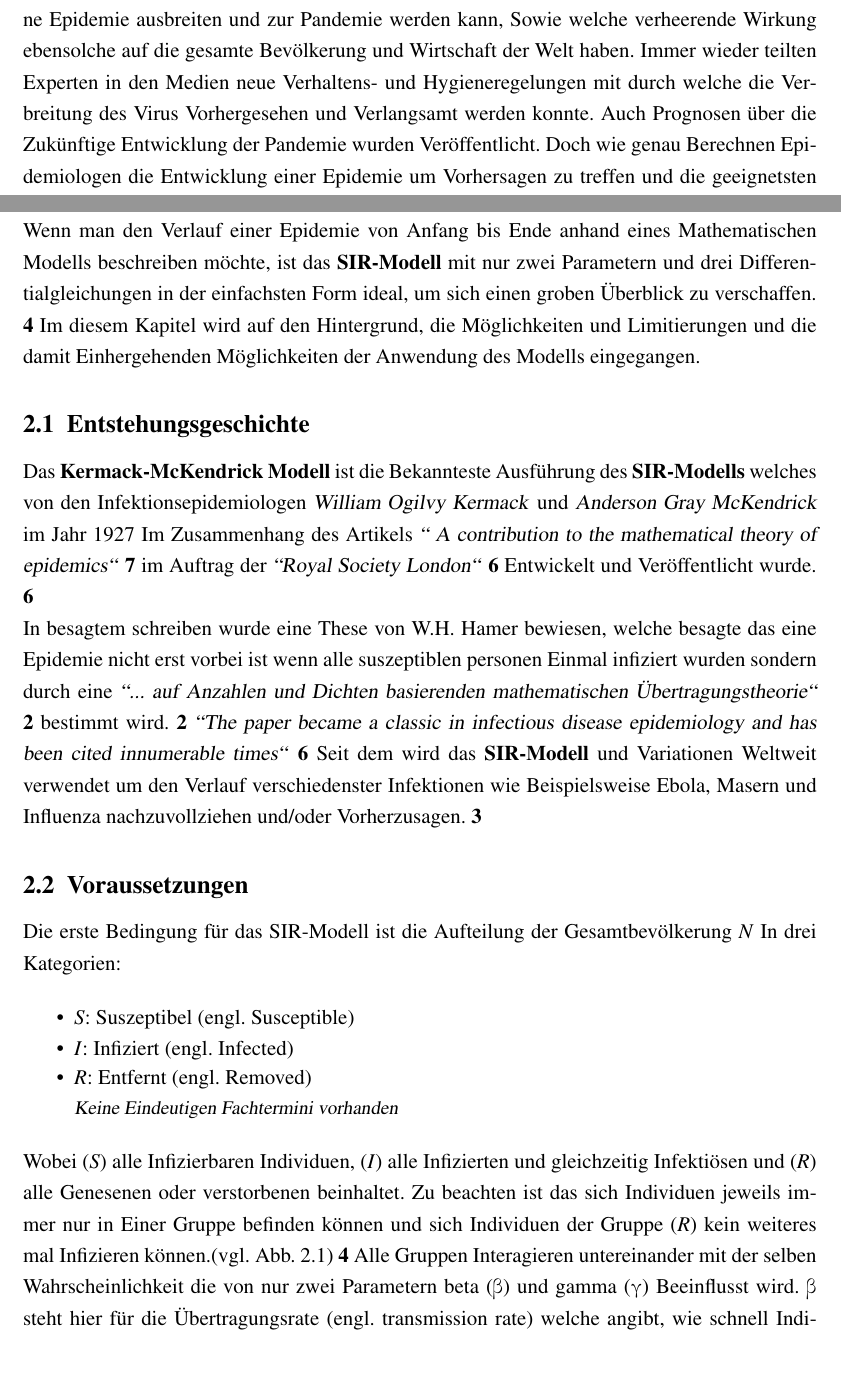
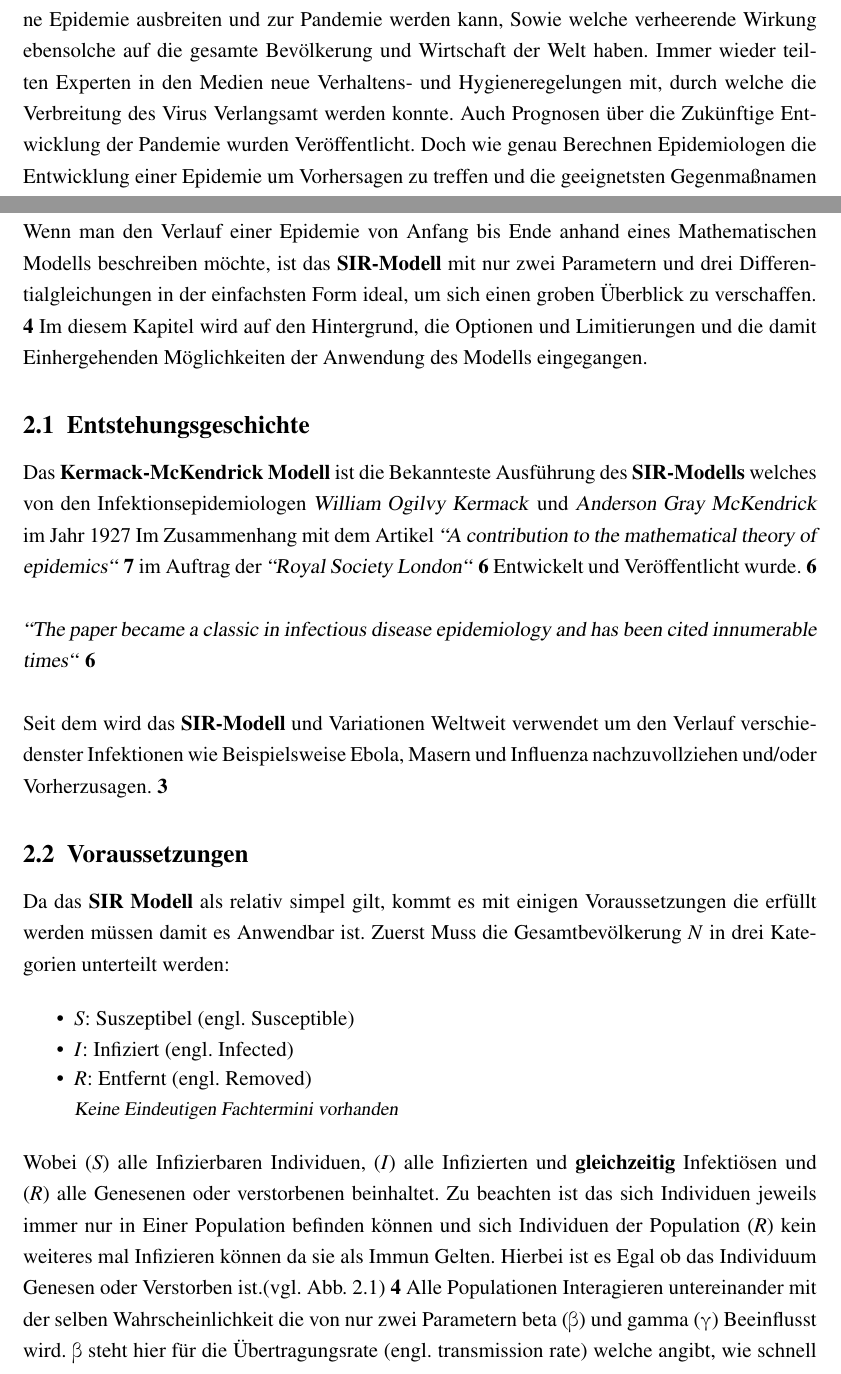
Before and after one commit to ValkLikeVolcano/SeminarArbeit-SIRModell, a LaTeX document (SIR-Modell/main.tex): two parts of pages 3 and 4 of 9, joined at a grey line, cut so that both start at the same text. Compiled offline with pdfLaTeX.

Commit message:
Adjustments to section 1

```diff
--- a/SIR-Modell/main.tex
+++ b/SIR-Modell/main.tex
@@ -55,7 +56,7 @@
 
 Das \textsl{Covid-19} Virus hat in den letzten Jahren Eindrucksvoll bewiesen, wie schnell sich eine Epidemie ausbreiten und zur Pandemie werden kann,
 Sowie welche verheerende Wirkung ebensolche auf die gesamte Bevölkerung und Wirtschaft der Welt haben.
-Immer wieder teilten Experten in den Medien neue Verhaltens- und Hygieneregelungen mit durch welche die Verbreitung des Virus Vorhergesehen und Verlangsamt werden konnte. Auch Prognosen über die Zukünftige Entwicklung der Pandemie wurden Veröffentlicht.
+Immer wieder teilten Experten in den Medien neue Verhaltens- und Hygieneregelungen mit, durch welche die Verbreitung des Virus Verlangsamt werden konnte. Auch Prognosen über die Zukünftige Entwicklung der Pandemie wurden Veröffentlicht.
 Doch wie genau Berechnen Epidemiologen die Entwicklung einer Epidemie um Vorhersagen zu treffen und die geeignetsten Gegenmaßnamen zur Eindämmung einer solchen zu ermitteln?\\
 \\
 Diese Literaturarbeit soll zunächst das \textbf{SIR-Modell} mit allen Voraussetzungen Betrachten, Die Einhergehenden Differenzialgleichungen und die Basisreproduktionszahl Mathematisch Analysieren und unter Betrachtung der Flexibilität des Modells evaluieren.
@@ -71,23 +72,28 @@ Ausgenommen Der Fallbeispiele und der Dynamischen Gesamtbevölkerung werden kein
 
 Wenn man den Verlauf einer Epidemie von Anfang bis Ende anhand eines Mathematischen Modells beschreiben möchte, ist das \textbf{SIR-Modell}
 mit nur zwei Parametern und drei Differentialgleichungen in der einfachsten Form ideal, um sich einen groben Überblick zu verschaffen. \cite[vgl.]{4}
-Im diesem Kapitel wird auf den Hintergrund, die Möglichkeiten und Limitierungen und die damit Einhergehenden Möglichkeiten der Anwendung des Modells eingegangen.
+Im diesem Kapitel wird auf den Hintergrund, die Optionen und Limitierungen und die damit Einhergehenden Möglichkeiten der Anwendung des Modells eingegangen.
 
 \subsection{Entstehungsgeschichte}
 
-Das \textbf{Kermack-McKendrick Modell} ist die Bekannteste Ausführung des \textbf{SIR-Modells} welches von den Infektionsepidemiologen \textsl{William Ogilvy Kermack} und \textsl{Anderson Gray McKendrick} im Jahr 1927 Im Zusammenhang des Artikels
-\textsl{"' A contribution to the mathematical theory of epidemics"'} \cite{7}
+Das \textbf{Kermack-McKendrick Modell} ist die Bekannteste Ausführung des \textbf{SIR-Modells} welches von den Infektionsepidemiologen \textsl{William Ogilvy Kermack} und \textsl{Anderson Gray McKendrick} im Jahr 1927 Im Zusammenhang mit dem Artikel
+\textsl{"'A contribution to the mathematical theory of epidemics"'} \cite{7}
 im Auftrag der \textsl{"'Royal Society London"'} \cite[s. 1]{6} Entwickelt und Veröffentlicht wurde. \cite[vgl.]{6} \\
-In besagtem schreiben wurde eine These von W.H. Hamer bewiesen, welche besagte das eine Epidemie nicht erst vorbei ist wenn alle suszeptiblen personen Einmal infiziert wurden sondern durch eine \textsl{"'... auf Anzahlen und Dichten basierenden mathematischen Übertragungstheorie"'} \cite[s. 81]{2} bestimmt wird. \cite{2}
-\textsl{"'The paper became a classic in infectious disease epidemiology and has been cited innumerable times"'} \cite[s. 1]{6}
+
+\textsl{"'The paper became a classic in infectious disease epidemiology and has been cited innumerable times"'} \cite[s. 1]{6} \\
+
+%In besagtem schreiben wurde eine These von W.H. Hamer bewiesen, welche statuiert das eine Epidemie nicht erst dann vorbei ist wenn alle %suszeptiblen personen Einmal infiziert wurden sondern durch eine \textsl{"'... auf Anzahlen und Dichten basierenden mathematischen %Übertragungstheorie"'} \cite[s. 81]{2} bestimmt wird. \cite{2}
 Seit dem wird das \textbf{SIR-Modell} und Variationen Weltweit verwendet um den Verlauf verschiedenster Infektionen
 wie Beispielsweise Ebola, Masern und Influenza nachzuvollziehen und/oder Vorherzusagen. \cite[vgl. s. 3]{3}
+
+%Ross ?
 
 %------------------------------------------------
 
 \subsection{Voraussetzungen}
 
-Die erste Bedingung für das SIR-Modell ist die Aufteilung der Gesamtbevölkerung \textit{N} In drei Kategorien:
+Da das \textbf{SIR Modell} als relativ simpel gilt, kommt es mit einigen Voraussetzungen die erfüllt werden müssen damit es Anwendbar ist.
+Zuerst Muss die Gesamtbevölkerung \textit{N} in drei Kategorien unterteilt werden:
 
 \begin{itemize}
 	\item \textit{S}: Suszeptibel (engl. Susceptible)
@@ -97,11 +103,11 @@ Die erste Bedingung für das SIR-Modell ist die Aufteilung der Gesamtbevölkerun
 \end{itemize}
 \normalsize
 
-Wobei (\textit{S}) alle Infizierbaren Individuen, (\textit{I}) alle Infizierten und gleichzeitig Infektiösen und (\textit{R}) alle Genesenen oder verstorbenen beinhaltet.  Zu beachten ist das sich Individuen jeweils immer nur in Einer Gruppe befinden können und sich Individuen der Gruppe
-(\textit{R}) kein weiteres mal Infizieren können.(vgl. Abb. 2.1) \cite[vgl.]{4}
-Alle Gruppen Interagieren untereinander mit der selben Wahrscheinlichkeit die von nur zwei Parametern beta (\textbeta) und gamma (\textgamma) Beeinflusst wird.
-\textbeta \space steht hier für die Übertragungsrate (engl. transmission rate) welche angibt, wie schnell Individuen der Suszeptiblen Gruppe in die Infizierte Gruppe übergehen.
-\textgamma \space hingegen stellt hier die Erholungsrate (engl. recovery rate) dar, und gibt an wie schnell die Gruppe \textit{I} sich erholt oder verstirbt.
+Wobei (\textit{S}) alle Infizierbaren Individuen, (\textit{I}) alle Infizierten und \textbf{gleichzeitig} Infektiösen und (\textit{R}) alle Genesenen oder verstorbenen beinhaltet.  Zu beachten ist das sich Individuen jeweils immer nur in Einer Population befinden können und sich Individuen der Population
+(\textit{R}) kein weiteres mal Infizieren können da sie als Immun Gelten. Hierbei ist es Egal ob das Individuum Genesen oder Verstorben ist.(vgl. Abb. 2.1) \cite[vgl.]{4}
+Alle Populationen Interagieren untereinander mit der selben Wahrscheinlichkeit die von nur zwei Parametern beta (\textbeta) und gamma (\textgamma) Beeinflusst wird.
+\textbeta \space steht hier für die Übertragungsrate (engl. transmission rate) welche angibt, wie schnell Individuen der Suszeptiblen Population in die Infizierte Population übergehen.
+\textgamma \space hingegen stellt hier die Erholungsrate (engl. recovery rate) dar, und gibt an wie schnell die Population \textit{I} sich erholt oder verstirbt.
 
 Es wird davon ausgegangen das \textit{N}, \textbeta, \textgamma \space Konstant sind.
 
```
Also changed, not shown: SIR-Modell/main.pdf, SIR-Modell/main.tex (13 more changed lines), 5 other files.
